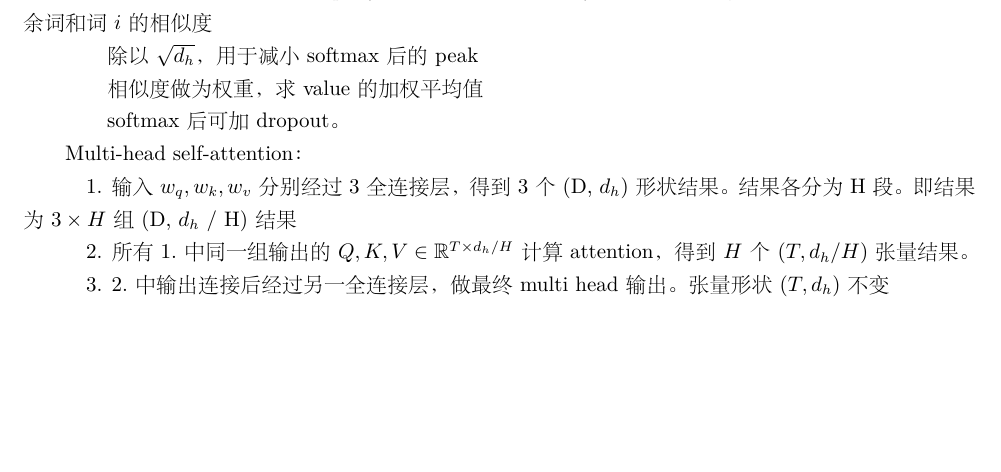
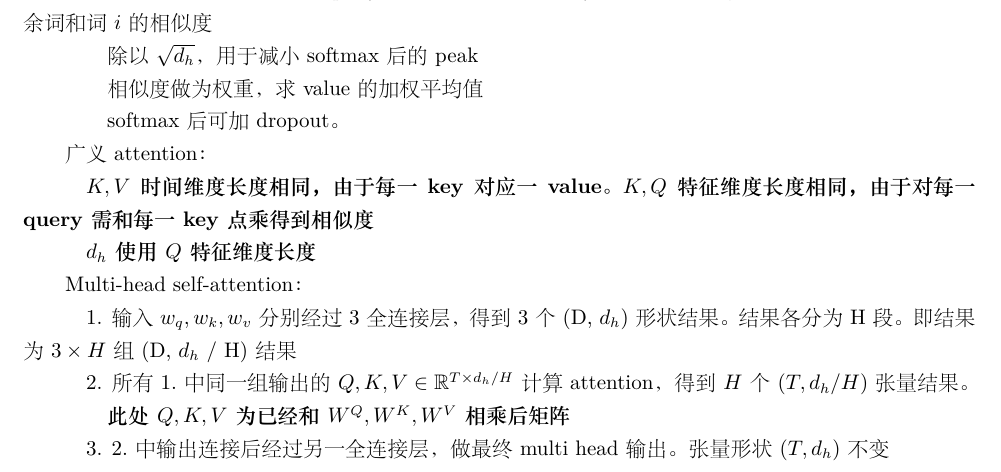
Before and after one commit to xu-shitong/deep-learning, a LaTeX document (deep-learning_note/deep-learning笔记.tex): part of page 28 of 45, cut so that both start at the same text, the shorter picture padded with empty space. The pictures show the PDF file deep-learning_note/deep-learning笔记.pdf that the author committed with the source.

```diff
--- a/deep-learning_note/deep-learning笔记.tex
+++ b/deep-learning_note/deep-learning笔记.tex
@@ -1845,11 +1845,19 @@
 
   \quad \quad softmax后可加dropout。
 
+  广义attention：
+
+  \quad \textbf{$K, V$时间维度长度相同，由于每一key对应一value。$K, Q$特征维度长度相同，由于对每一query需和每一key点乘得到相似度}
+
+  \quad \textbf{$d_h$使用$Q$特征维度长度}
+
   Multi-head self-attention：
 
   \quad 1. 输入$w_q, w_k, w_v$分别经过3全连接层，得到3个(D, $d_h$)形状结果。结果各分为H段。即结果为$3 \times H$组(D, $d_h$ / H)结果
 
   \quad 2. 所有1.中同一组输出的$Q, K, V \in \mathbb{R}^{T \times d_h / H}$计算attention，得到$H$个$(T, d_h / H)$张量结果。
+
+  \quad \quad \textbf{此处$Q, K, V$为已经和$W^Q, W^K, W^V$相乘后矩阵}
 
   \quad 3. 2.中输出连接后经过另一全连接层，做最终multi head输出。张量形状$(T, d_h)$不变
 
```
Also changed, not shown: deep-learning_note/deep-learning笔记.pdf.
